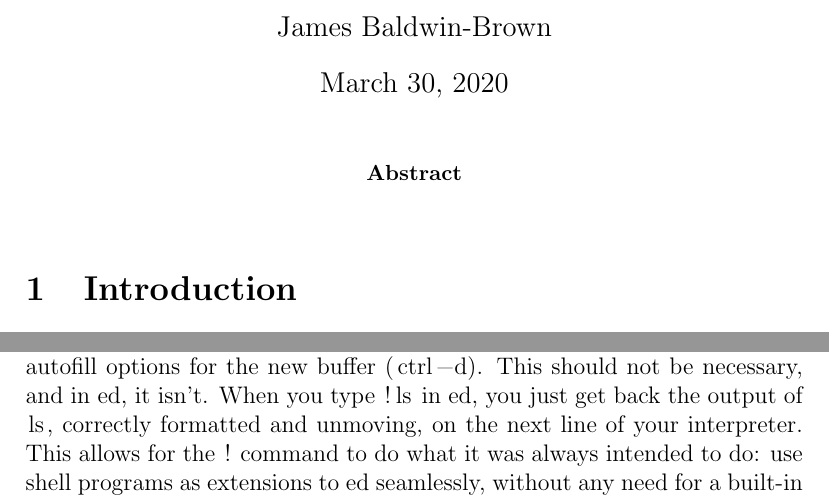
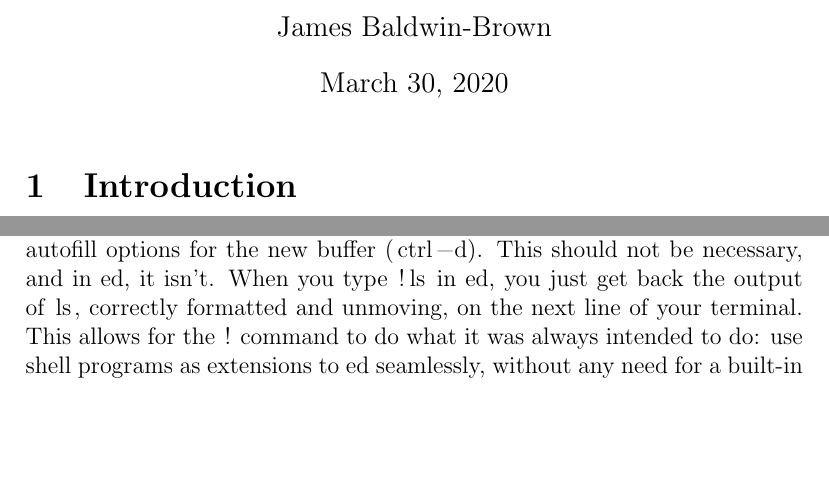
Before and after one commit to jgbaldwinbrown/no_hierarchy, a LaTeX document (use_ed.tex): two parts of pages 1 and 3 of 6, joined at a grey line, cut so that both start at the same text, the shorter picture padded with empty space. Compiled offline with pdfLaTeX.

Commit message:
removed abstract, changed interpreter to terminal

```diff
--- a/use_ed.tex
+++ b/use_ed.tex
@@ -11,8 +11,8 @@
 \begin{document}
 \maketitle
 
-\begin{abstract}
-\end{abstract}
+% \begin{abstract}
+% \end{abstract}
 
 \section{Introduction}
 
@@ -109,7 +109,7 @@ to give you a list of autofill options for the new buffer (\lstinline{ctrl-d}).
 This should not be necessary, and in \lstinline{ed}, it isn't. When you type
 \lstinline{!ls} in \lstinline{ed}, you just get back
 the output of \lstinline{ls}, correctly formatted and unmoving, on the next
-line of your interpreter. This allows for the \lstinline{!} command to do what
+line of your terminal. This allows for the \lstinline{!} command to do what
 it was always intended to do: use shell programs as extensions to \lstinline{ed}
 seamlessly, without any need for a built-in scripting language.
 This is a common thread with \lstinline{ed}: it leans heavily on the interfaces provided
```
